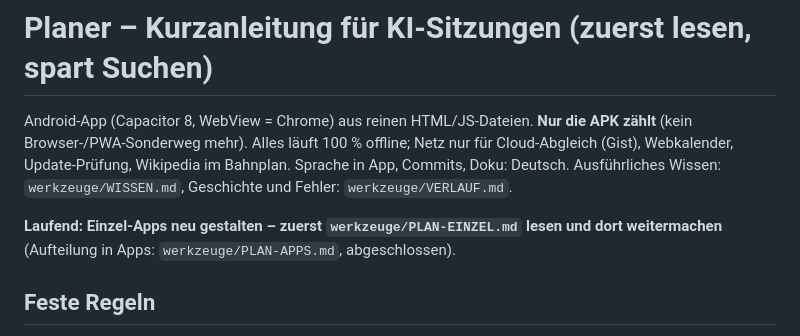
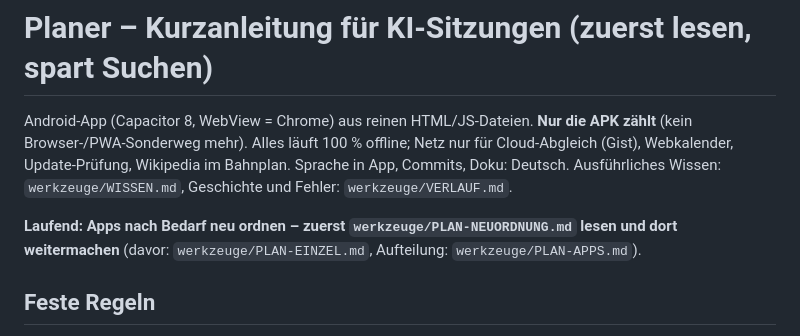
Before and after one commit to SportGermany/planer, a Markdown page: CLAUDE.md, the part around the change. Rendered like a GitHub page.

Commit message:
Plan: Apps nach Bedarf neu ordnen (Antworten der Nutzerin)
Co-Authored-By: Claude Opus 5.5 <noreply@anthropic.com>
Claude-Session: https://claude.ai/code/session_01LBW5RpxzRaWYvvPnUf1NYM

```diff
--- a/CLAUDE.md
+++ b/CLAUDE.md
@@ -4,7 +4,7 @@ Android-App (Capacitor 8, WebView = Chrome) aus reinen HTML/JS-Dateien. **Nur di
 Alles läuft 100 % offline; Netz nur für Cloud-Abgleich (Gist), Webkalender, Update-Prüfung, Wikipedia im Bahnplan.
 Sprache in App, Commits, Doku: Deutsch. Ausführliches Wissen: `werkzeuge/WISSEN.md`, Geschichte und Fehler: `werkzeuge/VERLAUF.md`.
 
-**Laufend: Einzel-Apps neu gestalten – zuerst `werkzeuge/PLAN-EINZEL.md` lesen und dort weitermachen** (Aufteilung in Apps: `werkzeuge/PLAN-APPS.md`, abgeschlossen).
+**Laufend: Apps nach Bedarf neu ordnen – zuerst `werkzeuge/PLAN-NEUORDNUNG.md` lesen und dort weitermachen** (davor: `werkzeuge/PLAN-EINZEL.md`, Aufteilung: `werkzeuge/PLAN-APPS.md`).
 
 ## Feste Regeln
 - Ein Repo: alles bleibt unter `/planer/` (mehrere APKs aus denselben Dateien, siehe PLAN-APPS.md). Keine Funktion löschen. Datenformate abwärtskompatibel (alte Geräte, Cloud, Umzugsdatei).
```
Also changed, not shown: werkzeuge/PLAN-NEUORDNUNG.md (added, +34 -0 lines).
